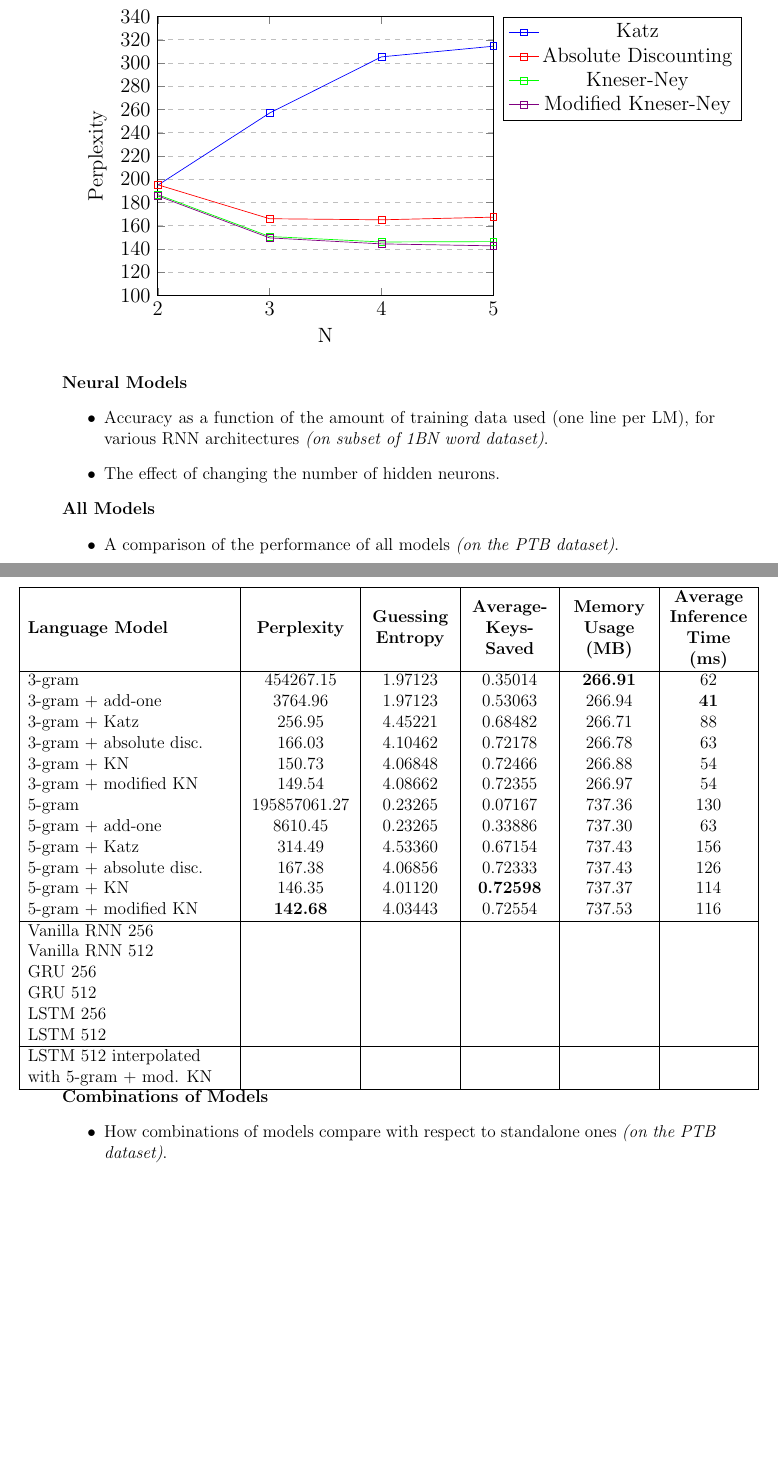
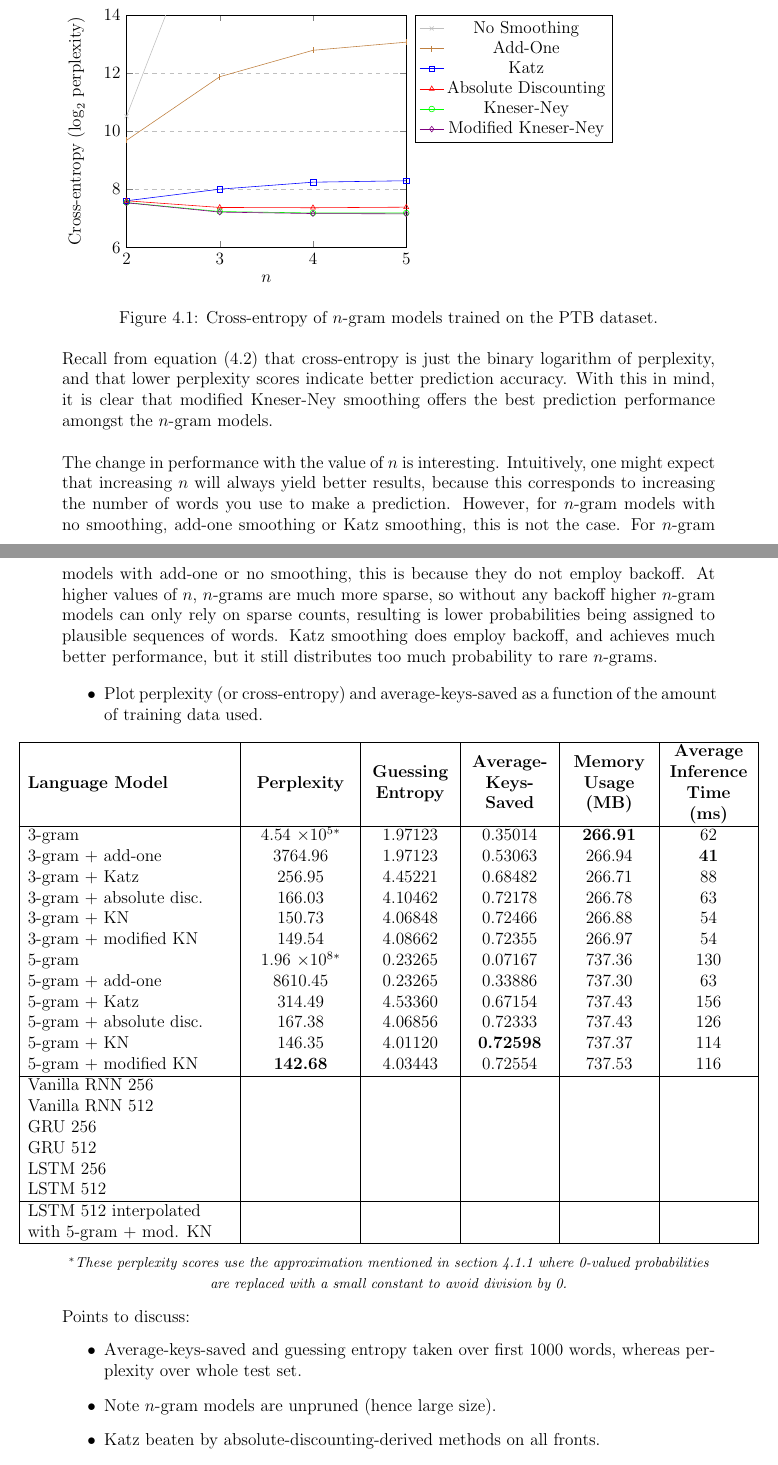
Before and after one commit to DevanKuleindiren/part-ii-dissertation, a LaTeX thesis (Dissertation/Part II Dissertation.tex): two parts of pages 16 and 17 of 20 before the commit and two parts of pages 15 and 16 of 20 after it, joined at a grey line, cut at the place of the change, the shorter picture padded with empty space. Compiled offline with pdfLaTeX.

Commit message:
Replaced n-gram perplexity plot with n-gram cross entropy plot, and applied some general improvements elsewhere.

```diff
--- a/Dissertation/Part II Dissertation.tex
+++ b/Dissertation/Part II Dissertation.tex
@@ -400,60 +419,68 @@ Things I aim to evaluate here are: \\
-\begin{tikzpicture}[scale=1.2]
+\subsubsection*{Smoothing techniques and the value of $n$ in $n$-gram models}
+
+The first set of language models that I built were $n$-gram models, along with a series of smoothing techniques for improving their predictions on less frequent $n$-grams.
+
+
+\begin{figure}[h]
+\begin{tikzpicture}[scale=1.0]
 \begin{axis}[
-    title={Perplexity of N-gram models trained on the PTB dataset.},
-    xlabel={N},
-    ylabel={Perplexity},
+    xlabel={$n$},
+    ylabel={Cross-entropy ($\log_2$ perplexity)},
     xmin=2, xmax=5,
-    ymin=100, ymax=340,
+    ymin=6, ymax=14,
     xtick={2, 3, 4, 5},
-    ytick={100, 120, 140, 160, 180, 200, 220, 240, 260, 280, 300, 320, 340},
+    ytick={6, 8, 10, 12, 14},
     legend pos=outer north east,
     ymajorgrids=true,
     grid style=dashed,
 ]
 
+\addplot[color=lightgray, mark=x]
+coordinates {(2, 10.52)(3, 18.79)(4, 24.95)(5, 27.55)};
+
+\addplot[color=brown, mark=|]
+coordinates {(2, 9.69)(3, 11.88)(4, 12.79)(5, 13.07)};
+
 \addplot[color=blue, mark=square]
-coordinates {(2, 194.81)(3, 256.95)(4, 305.33)(5, 314.49)};
+coordinates {(2, 7.61)(3, 8.01)(4, 8.25)(5, 8.30)};
 
-\addplot[color=red, mark=square]
-coordinates {(2, 195.28)(3, 166.03)(4, 165.09)(5, 167.38)};
+\addplot[color=red, mark=triangle]
+coordinates {(2, 7.61)(3, 7.38)(4, 7.37)(5, 7.39)};
 
-\addplot[color=green, mark=square]
-coordinates {(2, 186.80)(3, 150.73)(4, 146.02)(5, 146.35)};
+\addplot[color=green, mark=o]
+coordinates {(2, 7.55)(3, 7.24)(4, 7.19)(5, 7.19)};
 
-\addplot[color=violet, mark=square]
-coordinates {(2, 185.72)(3, 149.54)(4, 144.38)(5, 142.68)};
+\addplot[color=violet, mark=diamond]
+coordinates {(2, 7.54)(3, 7.22)(4, 7.17)(5, 7.16)};
 
-\legend{Katz, Absolute Discounting, Kneser-Ney, Modified Kneser-Ney}
+\legend{No Smoothing, Add-One, Katz, Absolute Discounting, Kneser-Ney, Modified Kneser-Ney}
 
 \end{axis}
 \end{tikzpicture}
-\end{center}
+\caption{Cross-entropy of $n$-gram models trained on the PTB dataset.}
+\end{figure}
 
-\tbf{Neural Models}
+Recall from equation (4.2) that cross-entropy is just the binary logarithm of perplexity, and that lower perplexity scores indicate better prediction accuracy. With this in mind, it is clear that modified Kneser-Ney smoothing offers the best prediction performance amongst the $n$-gram models. \\
+
+The change in performance with the value of $n$ is interesting. Intuitively, one might expect that increasing $n$ will always yield better results, because this corresponds to increasing the number of words you use to make a prediction. However, for $n$-gram models with no smoothing, add-one smoothing or Katz smoothing, this is not the case. For $n$-gram models with add-one or no smoothing, this is because they do not employ backoff. At higher values of $n$, $n$-grams are much more sparse, so without any backoff higher $n$-gram models can only rely on sparse counts, resulting is lower probabilities being assigned to plausible sequences of words. Katz smoothing does employ backoff, and achieves much better performance, but it still distributes too much probability to rare $n$-grams.
+
+
 \begin{itemize}
 \item
-	Accuracy as a function of the amount of training data used (one line per LM), for various RNN architectures \tit{(on subset of 1BN word dataset)}.
-\item
-	The effect of changing the number of hidden neurons.
-\end{itemize}
-
-\tbf{All Models}
-\begin{itemize}
-\item
-	A comparison of the performance of all models \tit{(on the PTB dataset)}.
+	Plot perplexity (or cross-entropy) and average-keys-saved as a function of the amount of training data used.
 \end{itemize}
 
 \begin{adjustbox}{center}
 \begin{tabular}{| L{5cm} | C{2.5cm} | C{2cm} | C{2cm} | C{2cm} | C{2cm} |}
 	\hline
 	\tbf{Language Model} & \tbf{Perplexity} & \tbf{Guessing Entropy} & \tbf{Average-Keys-Saved} & \tbf{Memory Usage (MB)} & \tbf{Average Inference Time (ms)} \\ \hline
-	3-gram & 454267.15 & 1.97123 & 0.35014 & \tbf{266.91} & 62 \\
+	3-gram & 4.54 $\times 10^5$$^*$ & 1.97123 & 0.35014 & \tbf{266.91} & 62 \\
 	3-gram + add-one & 3764.96 & 1.97123 & 0.53063 & 266.94 & \tbf{41} \\
 	3-gram + Katz & 256.95 & 4.45221 & 0.68482 & 266.71 & 88 \\
 	3-gram + absolute disc. & 166.03 & 4.10462 & 0.72178 & 266.78 & 63 \\
 	3-gram + KN & 150.73 & 4.06848 & 0.72466 & 266.88 & 54 \\
 	3-gram + modified KN & 149.54 & 4.08662 & 0.72355 & 266.97 & 54 \\
-	5-gram & 195857061.27 & 0.23265 & 0.07167 & 737.36 & 130 \\
+	5-gram & 1.96 $\times 10^8$$^*$ & 0.23265 & 0.07167 & 737.36 & 130 \\
 	5-gram + add-one & 8610.45 & 0.23265 & 0.33886 & 737.30 & 63 \\
 	5-gram + Katz & 314.49 & 4.53360 & 0.67154 & 737.43 & 156 \\
 	5-gram + absolute disc. & 167.38 & 4.06856 & 0.72333 & 737.43 & 126 \\
@@ -468,13 +495,25 @@ coordinates {(2, 185.72)(3, 149.54)(4, 144.38)(5, 142.68)};
 	LSTM 512 interpolated with 5-gram + mod. KN & & & & & \\ \hline
 \end{tabular}
 \end{adjustbox}
+\begin{center}
+	{\footnotesize\tit{$^*$These perplexity scores use the approximation mentioned in section 4.1.1 where 0-valued probabilities are replaced with a small constant to avoid division by 0.}}
+\end{center}
 
-\tbf{Combinations of Models}
+Points to discuss:
 \begin{itemize}
 \item
-	How combinations of models compare with respect to standalone ones \tit{(on the PTB dataset)}.
+	Average-keys-saved and guessing entropy taken over first 1000 words, whereas perplexity over whole test set.
+\item
+	Note $n$-gram models are unpruned (hence large size).
+\item
+	Katz beaten by absolute-discounting-derived methods on all fronts.
+\item
+	Modified Kneser-Ney only offers marginal gain in perplexity.
+\item
+	Reduction in performance of $n$-gram, add-one and Katz with N, due to sparsity of $n$-grams at higher lengths.
+\item
+	Combination via average.
 \end{itemize}
-
 
 \subsection{On a Mobile Device}
 Here, I want to focus on the tradeoff between accuracy and resource consumption. Specifically, I could look at the following: \\
```
Also changed, not shown: Dissertation/Part II Dissertation.pdf, Dissertation/Part II Dissertation.tex (77 more changed lines).
